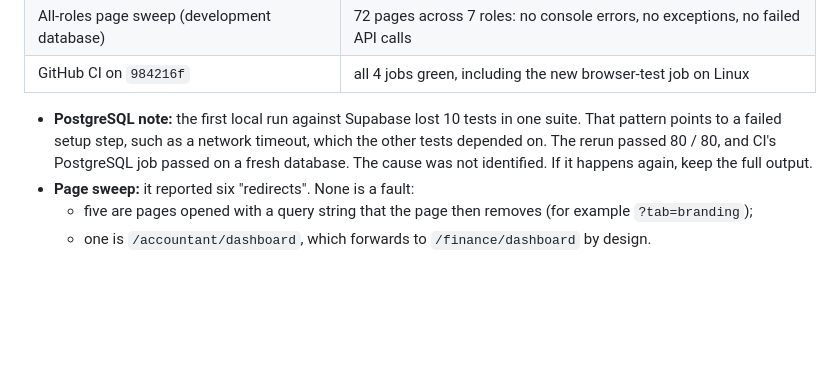
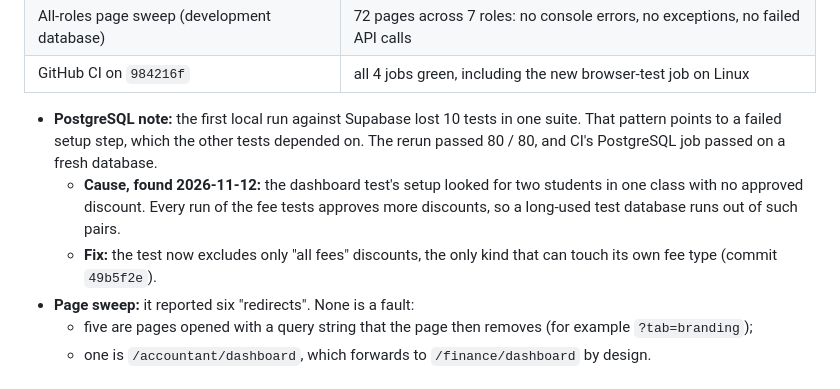
Before and after one commit to amiryogi/sms, a Markdown page: docs/ui-ux/redesign-final-report.md, the part around the change. GitHub-like rendering; blank space fills up the shorter version.

Commit message:
Docs: cause of the intermittent dashboard integration failure
Co-Authored-By: Claude Opus 5.5 <noreply@anthropic.com>

```diff
--- a/docs/ui-ux/redesign-final-report.md
+++ b/docs/ui-ux/redesign-final-report.md
@@ -91,9 +91,13 @@ are used.
 | GitHub CI on `984216f` | all 4 jobs green, including the new browser-test job on Linux |
 
 - **PostgreSQL note:** the first local run against Supabase lost 10 tests in one suite. That
-  pattern points to a failed setup step, such as a network timeout, which the other tests
-  depended on. The rerun passed 80 / 80, and CI's PostgreSQL job passed on a fresh database.
-  The cause was not identified. If it happens again, keep the full output.
+  pattern points to a failed setup step, which the other tests depended on. The rerun passed
+  80 / 80, and CI's PostgreSQL job passed on a fresh database.
+  - **Cause, found 2026-11-12:** the dashboard test's setup looked for two students in one
+    class with no approved discount. Every run of the fee tests approves more discounts, so a
+    long-used test database runs out of such pairs.
+  - **Fix:** the test now excludes only "all fees" discounts, the only kind that can touch its
+    own fee type (commit `49b5f2e`).
 - **Page sweep:** it reported six "redirects". None is a fault:
   - five are pages opened with a query string that the page then removes (for example
     `?tab=branding`);
```
